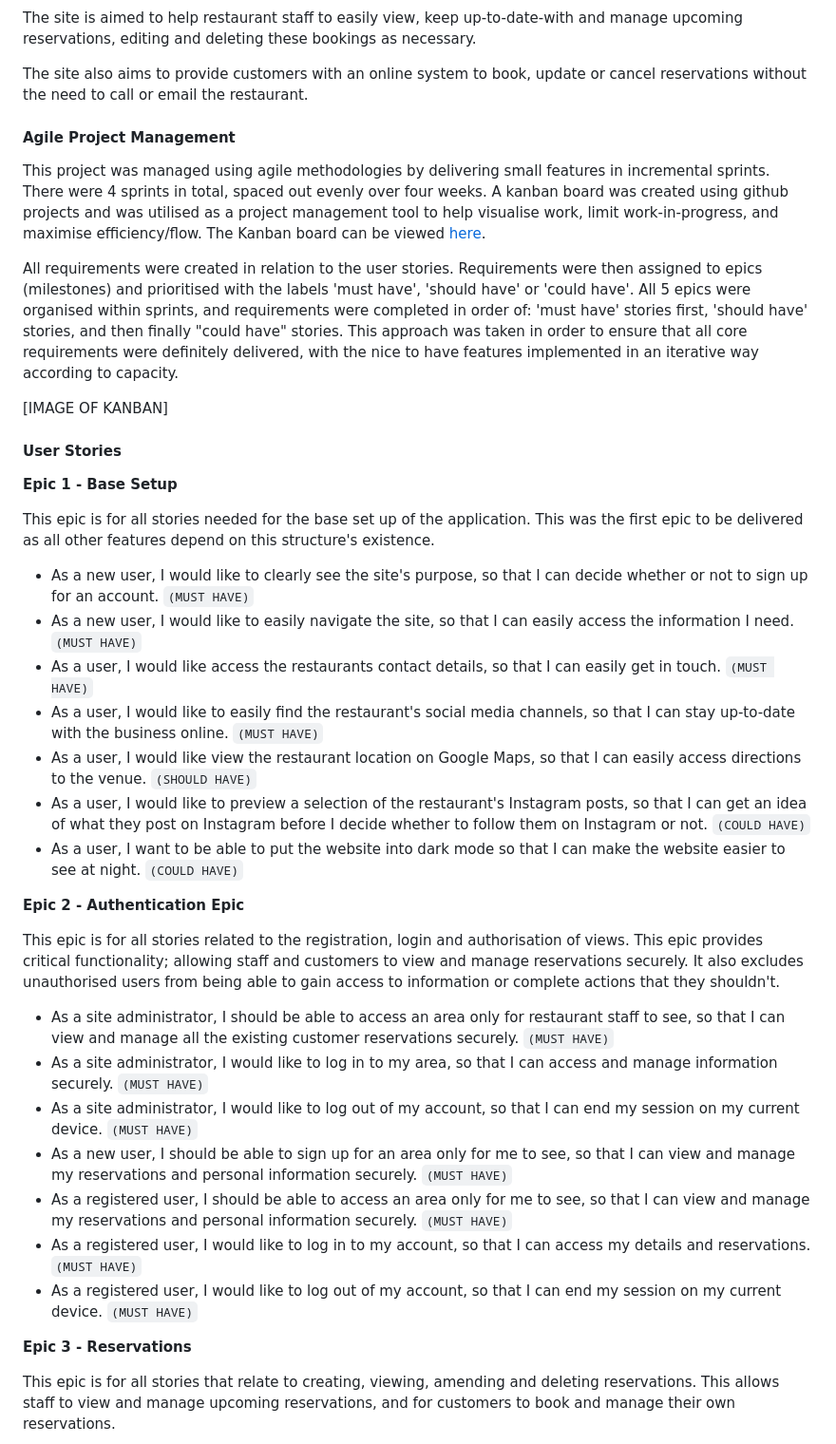
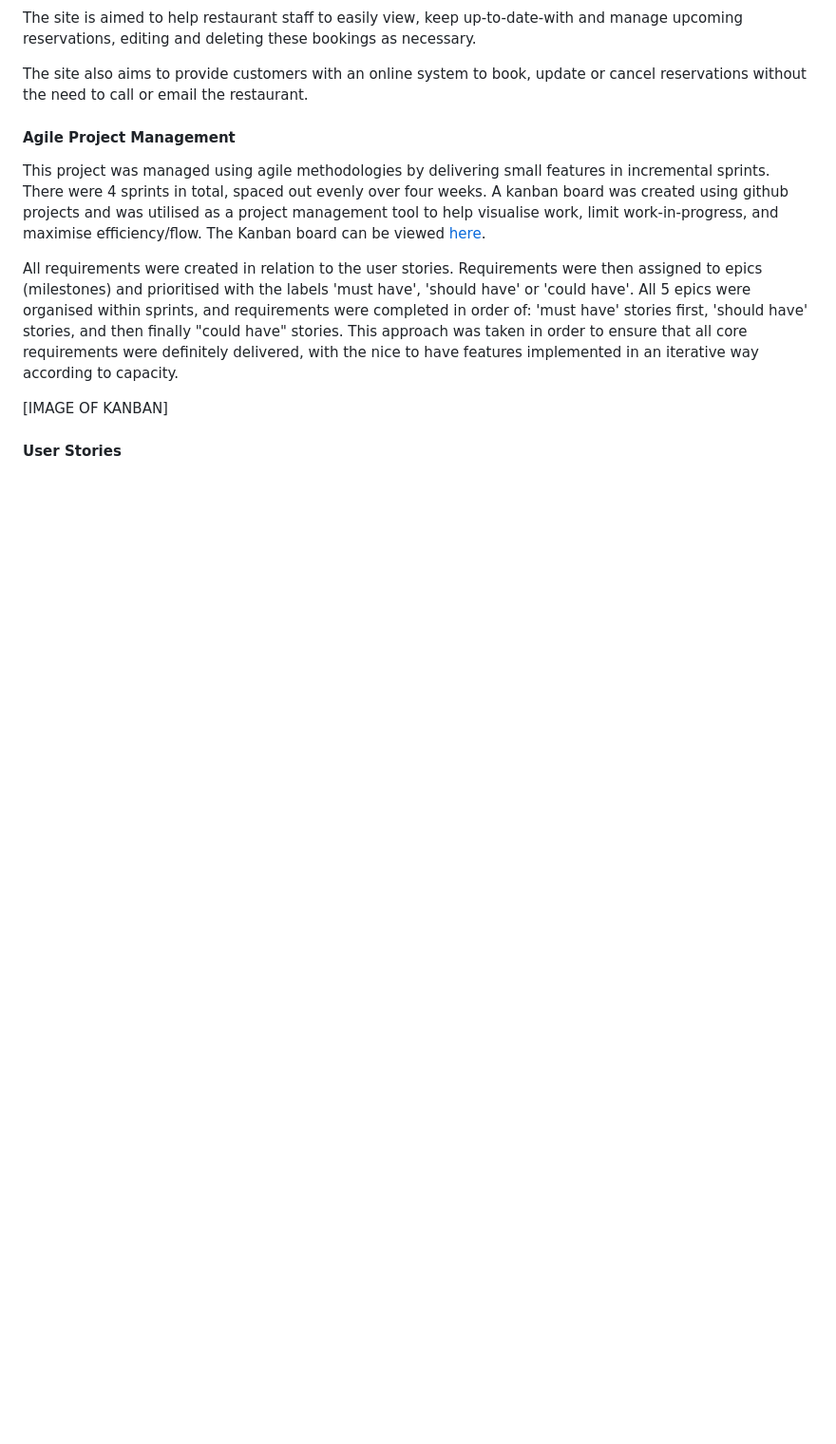
Before and after one commit to SamarZiadat/oishii-ramen, a Markdown page: README.md, the part around the change printed below. Shown: that part at 95% size. GitHub-like rendering; blank space fills up the shorter version.

```diff
--- a/README.md
+++ b/README.md
@@ -53,31 +53,3 @@ All requirements were created in relation to the user stories. Requirements were
 
 #### User Stories
 
-**Epic 1 - Base Setup**
-
-This epic is for all stories needed for the base set up of the application. This was the first epic to be delivered as all other features depend on this structure's existence.
-
--   As a new user, I would like to clearly see the site's purpose, so that I can decide whether or not to sign up for an account.  `(MUST HAVE)`
-- As a new user, I would like to easily navigate the site, so that I can easily access the information I need.  `(MUST HAVE)`
--   As a user, I would like access the restaurants contact details, so that I can easily get in touch.  `(MUST HAVE)`
--   As a user, I would like to easily find the restaurant's social media channels, so that I can stay up-to-date with the business online.  `(MUST HAVE)`
--  As a user, I would like view the restaurant location on Google Maps, so that I can easily access directions to the venue.  `(SHOULD HAVE)`
-- As a user, I would like to preview a selection of the restaurant's Instagram posts, so that I can get an idea of what they post on Instagram before I decide whether to follow them on Instagram or not.  `(COULD HAVE)`
--   As a user, I want to be able to put the website into dark mode so that I can make the website easier to see at night.  `(COULD HAVE)`
-
-**Epic 2 - Authentication Epic**
-
-This epic is for all stories related to the registration, login and authorisation of views. This epic provides critical functionality; allowing staff and customers to view and manage reservations securely. It also excludes unauthorised users from being able to gain access to information or complete actions that they shouldn't.
-
--   As a site administrator, I should be able to access an area only for restaurant staff to see, so that I can view and manage all the existing customer reservations securely.  `(MUST HAVE)`
--  As a site administrator, I would like to log in to my area, so that I can access and manage information securely.  `(MUST HAVE)`
--   As a site administrator, I would like to log out of my account, so that I can end my session on my current device.  `(MUST HAVE)`
-- As a new user, I should be able to sign up for an area only for me to see, so that I can view and manage my reservations and personal information securely.  `(MUST HAVE)`
-- As a registered user, I should be able to access an area only for me to see, so that I can view and manage my reservations and personal information securely.  `(MUST HAVE)`
--   As a registered user, I would like to log in to my account, so that I can access my details and reservations.  `(MUST HAVE)`
--   As a registered user, I would like to log out of my account, so that I can end my session on my current device.  `(MUST HAVE)`
-
-**Epic 3 - Reservations**
-
-This epic is for all stories that relate to creating, viewing, amending and deleting reservations. This allows staff to view and manage upcoming reservations, and for customers to book and manage their own reservations.
-
```
Also changed, not shown: other parts of README.md (+30 -24 lines).
